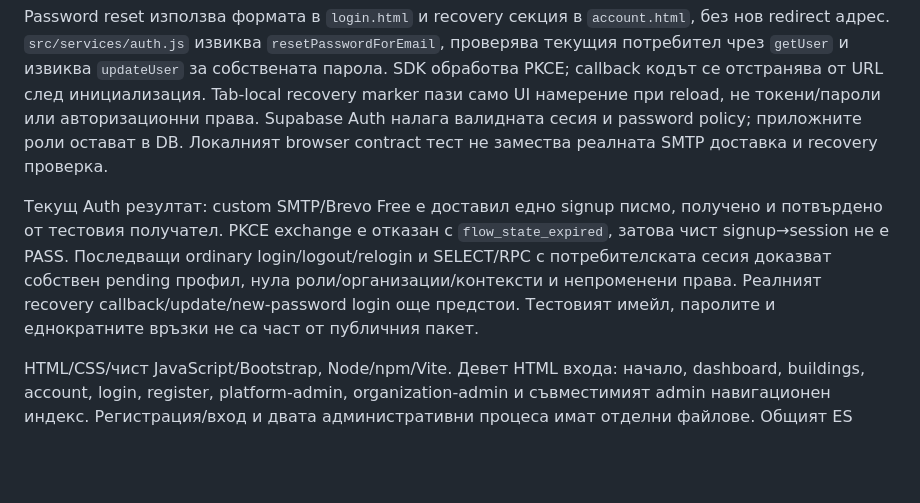
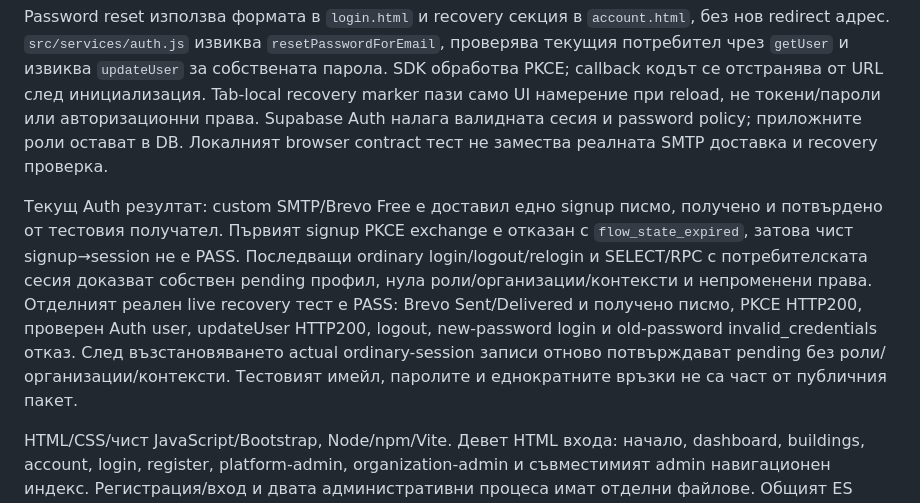
Before and after one commit to ilopolo/PropertyHub, a Markdown page: docs/public/ARCHITECTURE.md, the part around the change. Rendered like a GitHub page; blank space fills up the shorter version.

```diff
--- a/docs/public/ARCHITECTURE.md
+++ b/docs/public/ARCHITECTURE.md
@@ -2,7 +2,7 @@
 
 Password reset използва формата в `login.html` и recovery секция в `account.html`, без нов redirect адрес. `src/services/auth.js` извиква `resetPasswordForEmail`, проверява текущия потребител чрез `getUser` и извиква `updateUser` за собствената парола. SDK обработва PKCE; callback кодът се отстранява от URL след инициализация. Tab-local recovery marker пази само UI намерение при reload, не токени/пароли или авторизационни права. Supabase Auth налага валидната сесия и password policy; приложните роли остават в DB. Локалният browser contract тест не замества реалната SMTP доставка и recovery проверка.
 
-Текущ Auth резултат: custom SMTP/Brevo Free е доставил едно signup писмо, получено и потвърдено от тестовия получател. PKCE exchange е отказан с `flow_state_expired`, затова чист signup→session не е PASS. Последващи ordinary login/logout/relogin и SELECT/RPC с потребителската сесия доказват собствен pending профил, нула роли/организации/контексти и непроменени права. Реалният recovery callback/update/new-password login още предстои. Тестовият имейл, паролите и еднократните връзки не са част от публичния пакет.
+Текущ Auth резултат: custom SMTP/Brevo Free е доставил едно signup писмо, получено и потвърдено от тестовия получател. Първият signup PKCE exchange е отказан с `flow_state_expired`, затова чист signup→session не е PASS. Последващи ordinary login/logout/relogin и SELECT/RPC с потребителската сесия доказват собствен pending профил, нула роли/организации/контексти и непроменени права. Отделният реален live recovery тест е PASS: Brevo Sent/Delivered и получено писмо, PKCE HTTP200, проверен Auth user, updateUser HTTP200, logout, new-password login и old-password invalid_credentials отказ. След възстановяването actual ordinary-session записи отново потвърждават pending без роли/организации/контексти. Тестовият имейл, паролите и еднократните връзки не са част от публичния пакет.
 
 HTML/CSS/чист JavaScript/Bootstrap, Node/npm/Vite. Девет HTML входа: начало, dashboard, buildings, account, login, register, platform-admin, organization-admin и съвместимият admin навигационен индекс. Регистрация/вход и двата административни процеса имат отделни файлове. Общият ES module зарежда навигация, тема, BG ресурси и каталог. Контролерите в `src/pages` обработват формите; `src/ui` съдържа споделени UI операции, `src/services` извиква Supabase SDK/Auth/Data API. Няма React/Vue/TypeScript.
 
```
Also changed, not shown: README.md (+2 -2 lines).
